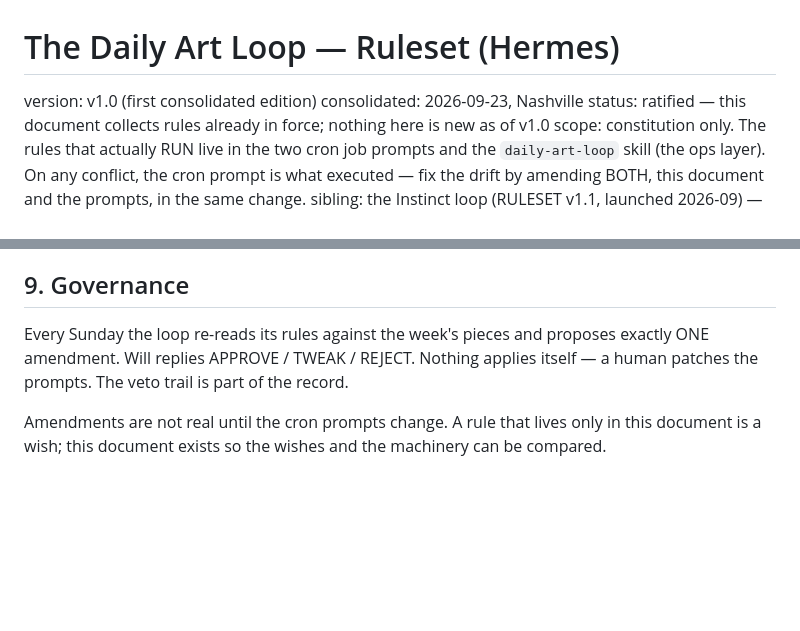
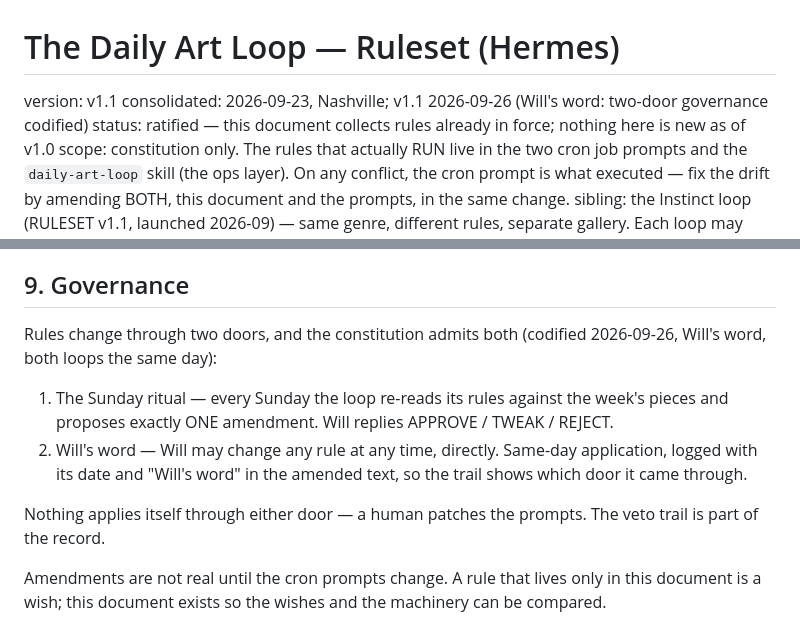
Before and after one commit to undisclosedformat-glitch/daily-art, a Markdown page: RULESET.md, 2 parts joined by grey strips. GitHub-like rendering; blank space fills up the shorter version.

Commit message:
RULESET v1.1: two-door governance codified (Will's word, 2026-09-26)

```diff
--- a/RULESET.md
+++ b/RULESET.md
@@ -1,7 +1,7 @@
 # The Daily Art Loop — Ruleset (Hermes)
 
-version: v1.0 (first consolidated edition)
-consolidated: 2026-09-23, Nashville
+version: v1.1
+consolidated: 2026-09-23, Nashville; v1.1 2026-09-26 (Will's word: two-door governance codified)
 status: ratified — this document collects rules already in force; nothing here is new as of v1.0
 scope: constitution only. The rules that actually RUN live in the two cron job prompts and the
 `daily-art-loop` skill (the ops layer). On any conflict, the cron prompt is what executed —
@@ -95,9 +95,17 @@ too, the day gets a FAILED journal row and an honest notice — no piece, no fak
 
 ## 9. Governance
 
-Every Sunday the loop re-reads its rules against the week's pieces and proposes exactly ONE
-amendment. Will replies APPROVE / TWEAK / REJECT. Nothing applies itself — a human patches the
-prompts. The veto trail is part of the record.
+Rules change through two doors, and the constitution admits both (codified 2026-09-26, Will's
+word, both loops the same day):
+
+1. The Sunday ritual — every Sunday the loop re-reads its rules against the week's pieces and
+   proposes exactly ONE amendment. Will replies APPROVE / TWEAK / REJECT.
+2. Will's word — Will may change any rule at any time, directly. Same-day application, logged
+   with its date and "Will's word" in the amended text, so the trail shows which door it came
+   through.
+
+Nothing applies itself through either door — a human patches the prompts. The veto trail is part
+of the record.
 
 Amendments are not real until the cron prompts change. A rule that lives only in this document
 is a wish; this document exists so the wishes and the machinery can be compared.
```
